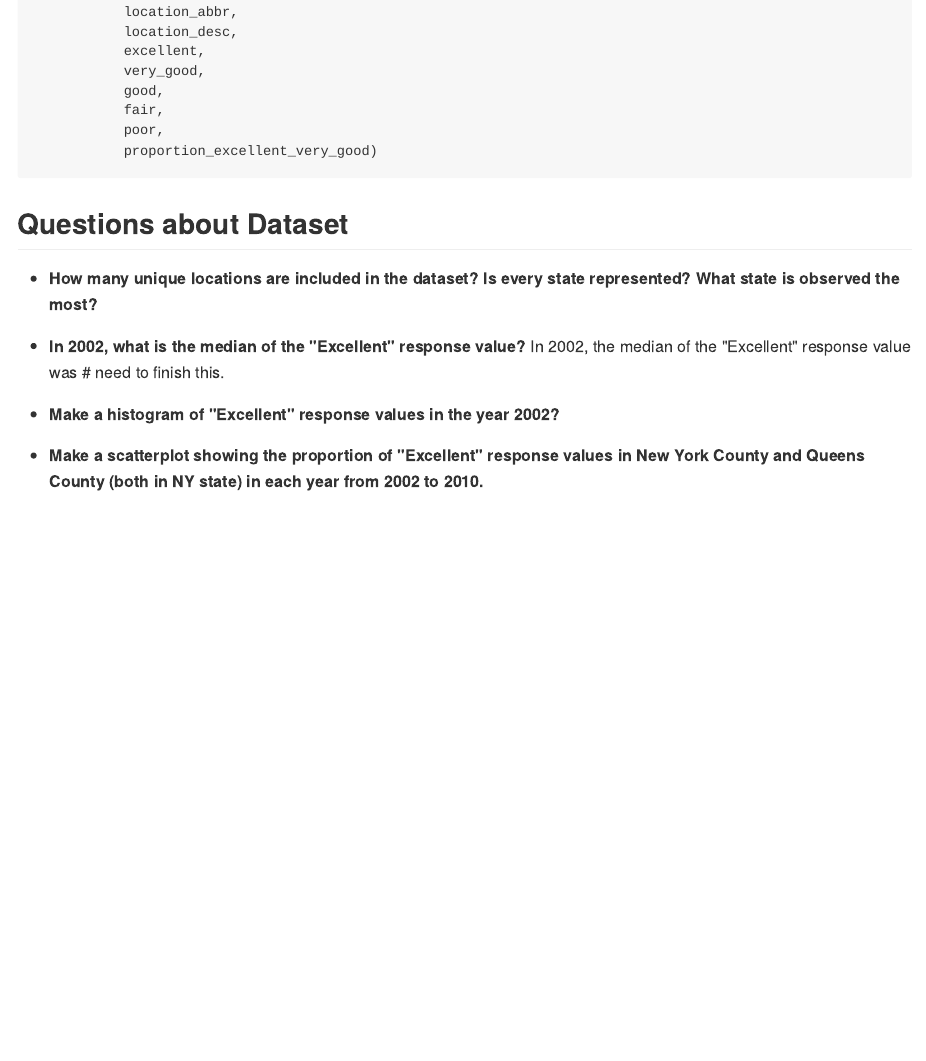
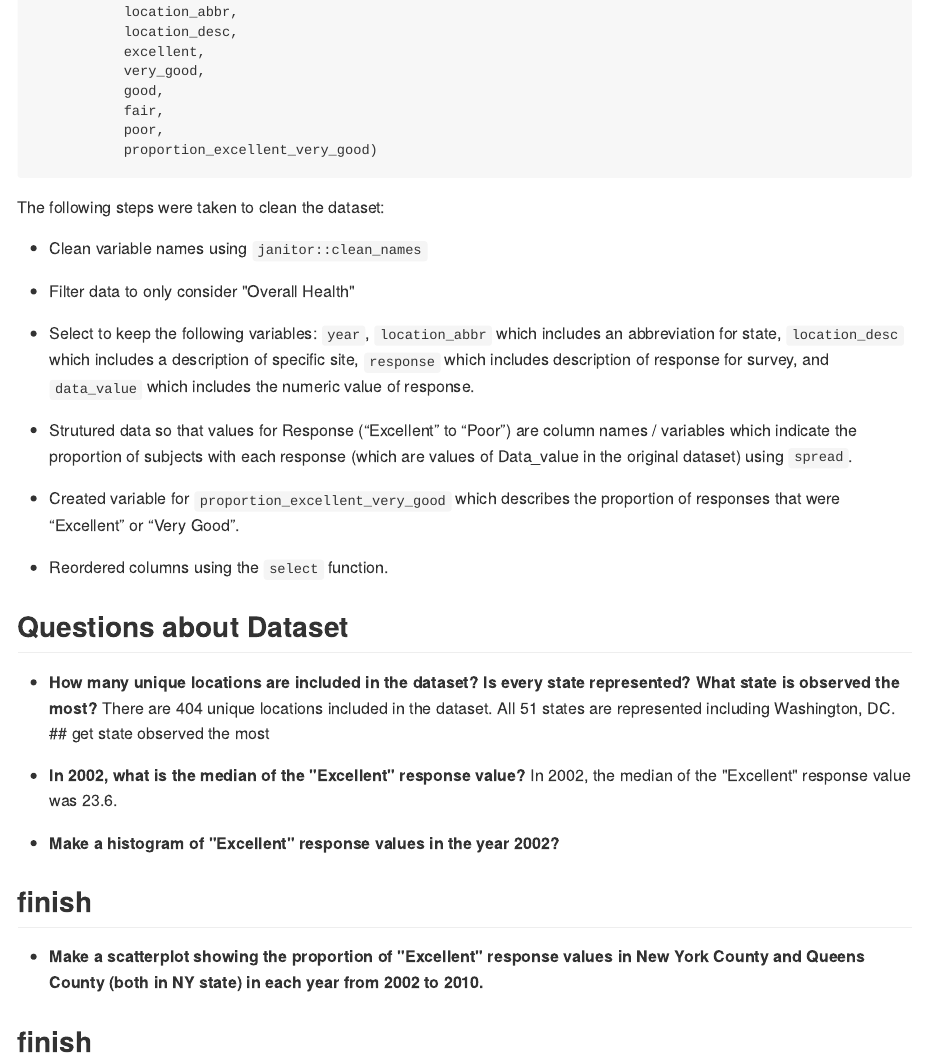
Before and after one commit to devon-m2/p8105_hw2_dm3175, an R Markdown document (p8105_hw2_dm3175.Rmd): the page in a window 1100 px wide, from 4660 px down before the commit and from 4590 px down after it, so that both start at the same text. The pictures show the output file p8105_hw2_dm3175.md that the author committed with the source, drawn offline in the style of GitHub.

Commit message:
work on question 3 - working on last questions of problem. work on question 2 - modified code to make median sports balls code in line r code.

````diff
--- a/p8105_hw2_dm3175.Rmd
+++ b/p8105_hw2_dm3175.Rmd
@@ -202,13 +197,34 @@ brfss_data = p8105.datasets::brfss_smart2010 %>%
 
 ```
 
+The following steps were taken to clean the dataset:
+
+*  Clean variable names using `janitor::clean_names`
+
+*  Filter data to only consider "Overall Health"
+
+*  Select to keep the following variables: `year`, `location_abbr` which includes an abbreviation for state, `location_desc` which includes a description of specific site, `response` which includes description of response for survey, and `data_value` which includes the numeric value of response.
+
+*  Strutured data so that values for Response (“Excellent” to “Poor”) are column names / variables which indicate the proportion of subjects with each response (which are values of Data_value in the original dataset) using `spread`.
+
+*  Created variable for `proportion_excellent_very_good` which describes the proportion of responses that were “Excellent” or “Very Good”.
+
+*  Reordered columns using the `select` function.
+
 ## Questions about Dataset
 
 *  **How many unique locations are included in the dataset? Is every state represented? What state is observed the most?**
+There are `r distinct(brfss_data, location_desc, .keep_all = TRUE) %>% nrow()` unique locations included in the dataset. All `r distinct(brfss_data, location_abbr, .keep_all = TRUE) %>% nrow()` states are represented including Washington, DC.
+## get state observed the most
 
 *  **In 2002, what is the median of the "Excellent" response value?**
-In 2002, the median of the "Excellent" response value was  # need to finish this.
+In 2002, the median of the "Excellent" response value was `r filter(brfss_data, year == 2002) %>% pull(excellent) %>% median(na.rm = TRUE)`.
 
 *  **Make a histogram of "Excellent" response values in the year 2002?**
 
+## finish
+
+
 *  **Make a scatterplot showing the proportion of "Excellent" response values in New York County and Queens County (both in NY state) in each year from 2002 to 2010.**
+
+## finish
````
Also changed, not shown: p8105_hw2_dm3175.md, p8105_hw2_dm3175.Rmd (9 more changed lines).
